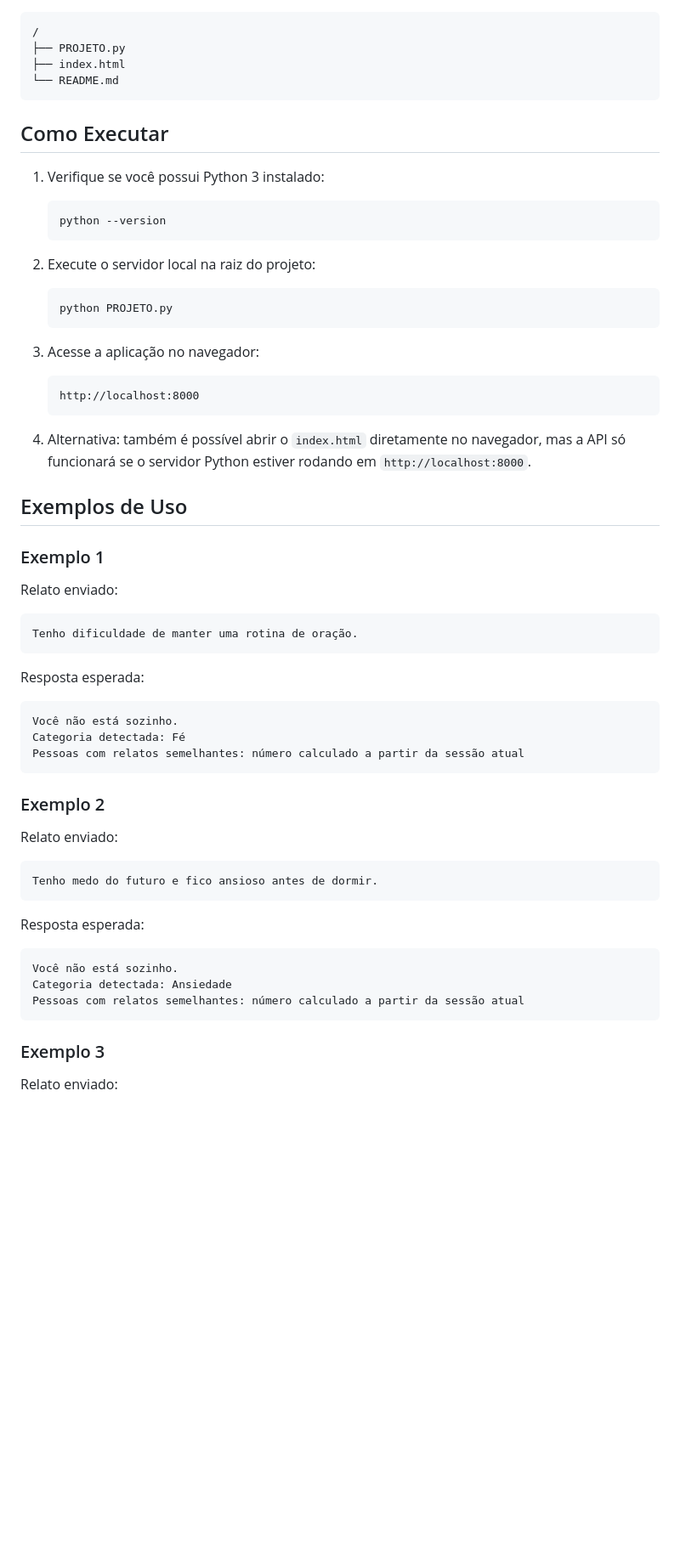
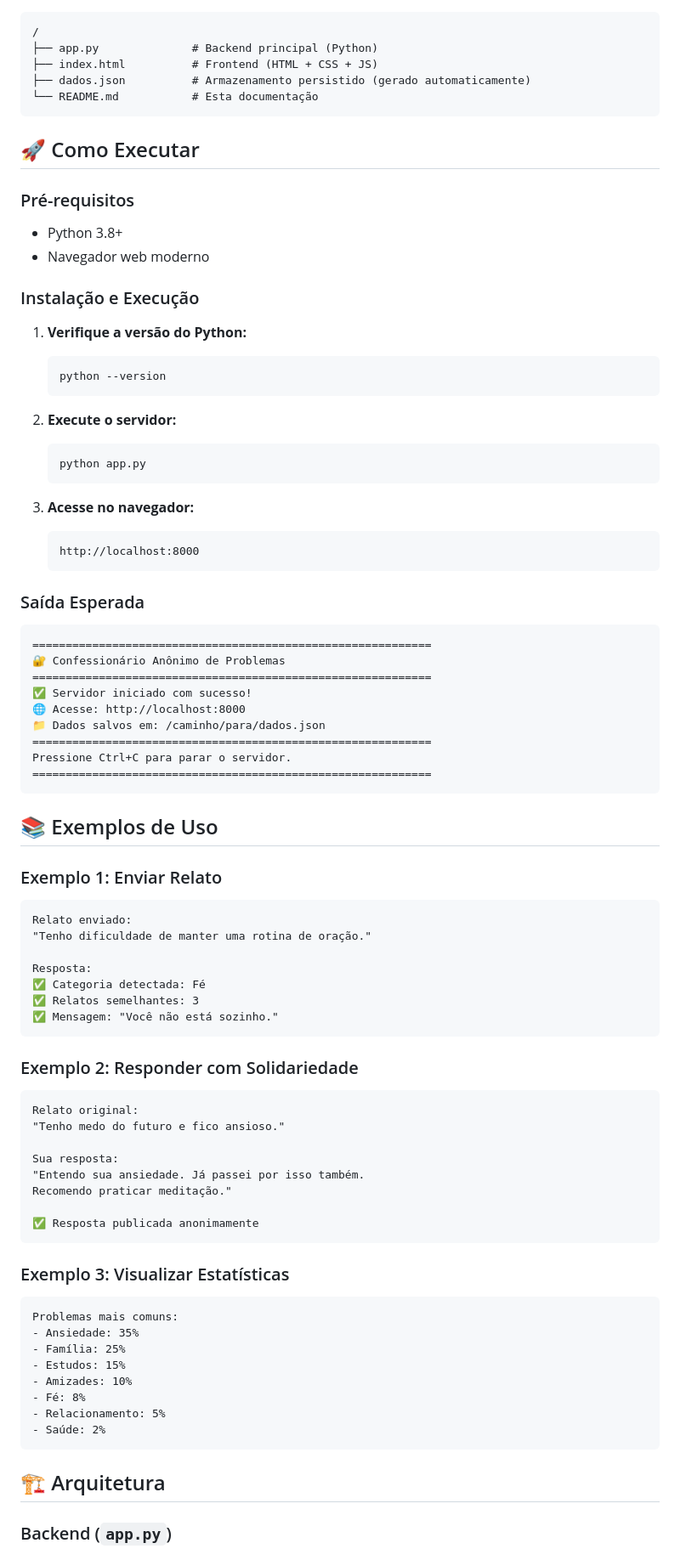
Before and after one commit to Theo-Prado/Confessionario-Anonimo-de-Problemas, a Markdown page: README.md, the part around one of its changes. Shown at 85% size. Rendered like a GitHub page; blank space fills up the shorter version.

````diff
--- a/README.md
+++ b/README.md
@@ -43,66 +63,84 @@ Quando alguém envia um relato, o sistema:
 /
-├── PROJETO.py
-├── index.html
-└── README.md
+├── app.py              # Backend principal (Python)
+├── index.html          # Frontend (HTML + CSS + JS)
+├── dados.json          # Armazenamento persistido (gerado automaticamente)
+└── README.md           # Esta documentação
 ```
 
-## Como Executar
+## 🚀 Como Executar
 
-1. Verifique se você possui Python 3 instalado:
+### Pré-requisitos
+- Python 3.8+
+- Navegador web moderno
 
+### Instalação e Execução
+
+1. **Verifique a versão do Python:**
    ```bash
    python --version
    ```
 
-2. Execute o servidor local na raiz do projeto:
-
+2. **Execute o servidor:**
    ```bash
-   python PROJETO.py
+   python app.py
    ```
 
-3. Acesse a aplicação no navegador:
-
-   ```text
+3. **Acesse no navegador:**
+   ```
    http://localhost:8000
    ```
 
-4. Alternativa: também é possível abrir o `index.html` diretamente no navegador, mas a API só funcionará se o servidor Python estiver rodando em `http://localhost:8000`.
-
-## Exemplos de Uso
-
-### Exemplo 1
-
-Relato enviado:
-
-```text
-Tenho dificuldade de manter uma rotina de oração.
+### Saída Esperada
+```
+============================================================
+🔐 Confessionário Anônimo de Problemas
+============================================================
+✅ Servidor iniciado com sucesso!
+🌐 Acesse: http://localhost:8000
+📁 Dados salvos em: /caminho/para/dados.json
+============================================================
+Pressione Ctrl+C para parar o servidor.
+============================================================
 ```
 
-Resposta esperada:
+## 📚 Exemplos de Uso
 
-```text
-Você não está sozinho.
-Categoria detectada: Fé
-Pessoas com relatos semelhantes: número calculado a partir da sessão atual
+### Exemplo 1: Enviar Relato
+```
+Relato enviado:
+"Tenho dificuldade de manter uma rotina de oração."
+
+Resposta:
+✅ Categoria detectada: Fé
+✅ Relatos semelhantes: 3
+✅ Mensagem: "Você não está sozinho."
 ```
 
-### Exemplo 2
+### Exemplo 2: Responder com Solidariedade
+```
+Relato original:
+"Tenho medo do futuro e fico ansioso."
 
-Relato enviado:
+Sua resposta:
+"Entendo sua ansiedade. Já passei por isso também.
+Recomendo praticar meditação."
 
-```text
-Tenho medo do futuro e fico ansioso antes de dormir.
+✅ Resposta publicada anonimamente
 ```
 
-Resposta esperada:
-
-```text
-Você não está sozinho.
-Categoria detectada: Ansiedade
-Pessoas com relatos semelhantes: número calculado a partir da sessão atual
+### Exemplo 3: Visualizar Estatísticas
+```
+Problemas mais comuns:
+- Ansiedade: 35%
+- Família: 25%
+- Estudos: 15%
+- Amizades: 10%
+- Fé: 8%
+- Relacionamento: 5%
+- Saúde: 2%
 ```
 
-### Exemplo 3
+## 🏗️ Arquitetura
 
-Relato enviado:
+### Backend (`app.py`)
 
````
Also changed, not shown: other parts of README.md (+180 -75 lines).
